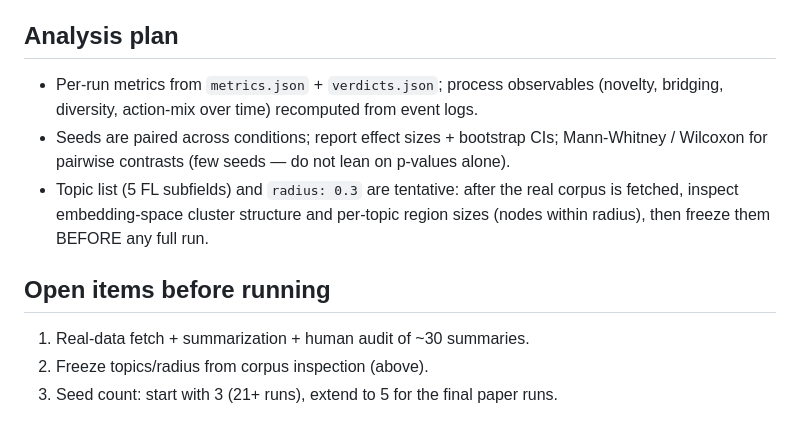
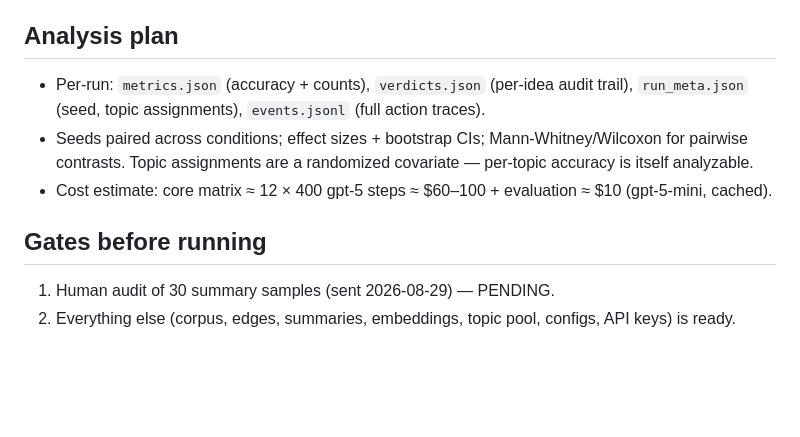
Before and after one commit to impanyu/structure-and-dynamics-of-innovation, a Markdown page: docs/experiments/stage1-strategy-design.md, the part around one of its changes. Drawn GitHub-style; blank space fills up the shorter version.

```diff
--- a/docs/experiments/stage1-strategy-design.md
+++ b/docs/experiments/stage1-strategy-design.md
@@ -59,18 +70,17 @@ If C3 wins precision AND bridging simultaneously, the headline is
 
 ## Analysis plan
 
-- Per-run metrics from `metrics.json` + `verdicts.json`; process observables
-  (novelty, bridging, diversity, action-mix over time) recomputed from event
-  logs.
-- Seeds are paired across conditions; report effect sizes + bootstrap CIs;
-  Mann-Whitney / Wilcoxon for pairwise contrasts (few seeds — do not lean on
-  p-values alone).
-- Topic list (5 FL subfields) and `radius: 0.3` are tentative: after the real
-  corpus is fetched, inspect embedding-space cluster structure and per-topic
-  region sizes (nodes within radius), then freeze them BEFORE any full run.
+- Per-run: `metrics.json` (accuracy + counts), `verdicts.json` (per-idea
+  audit trail), `run_meta.json` (seed, topic assignments), `events.jsonl`
+  (full action traces).
+- Seeds paired across conditions; effect sizes + bootstrap CIs;
+  Mann-Whitney/Wilcoxon for pairwise contrasts. Topic assignments are a
+  randomized covariate — per-topic accuracy is itself analyzable.
+- Cost estimate: core matrix ≈ 12 × 400 gpt-5 steps ≈ $60–100 + evaluation
+  ≈ $10 (gpt-5-mini, cached).
 
-## Open items before running
+## Gates before running
 
-1. Real-data fetch + summarization + human audit of ~30 summaries.
-2. Freeze topics/radius from corpus inspection (above).
-3. Seed count: start with 3 (21+ runs), extend to 5 for the final paper runs.
+1. Human audit of 30 summary samples (sent 2026-08-29) — PENDING.
+2. Everything else (corpus, edges, summaries, embeddings, topic pool,
+   configs, API keys) is ready.
```
Also changed, not shown: other parts of docs/experiments/stage1-strategy-design.md (+48 -37 lines).
